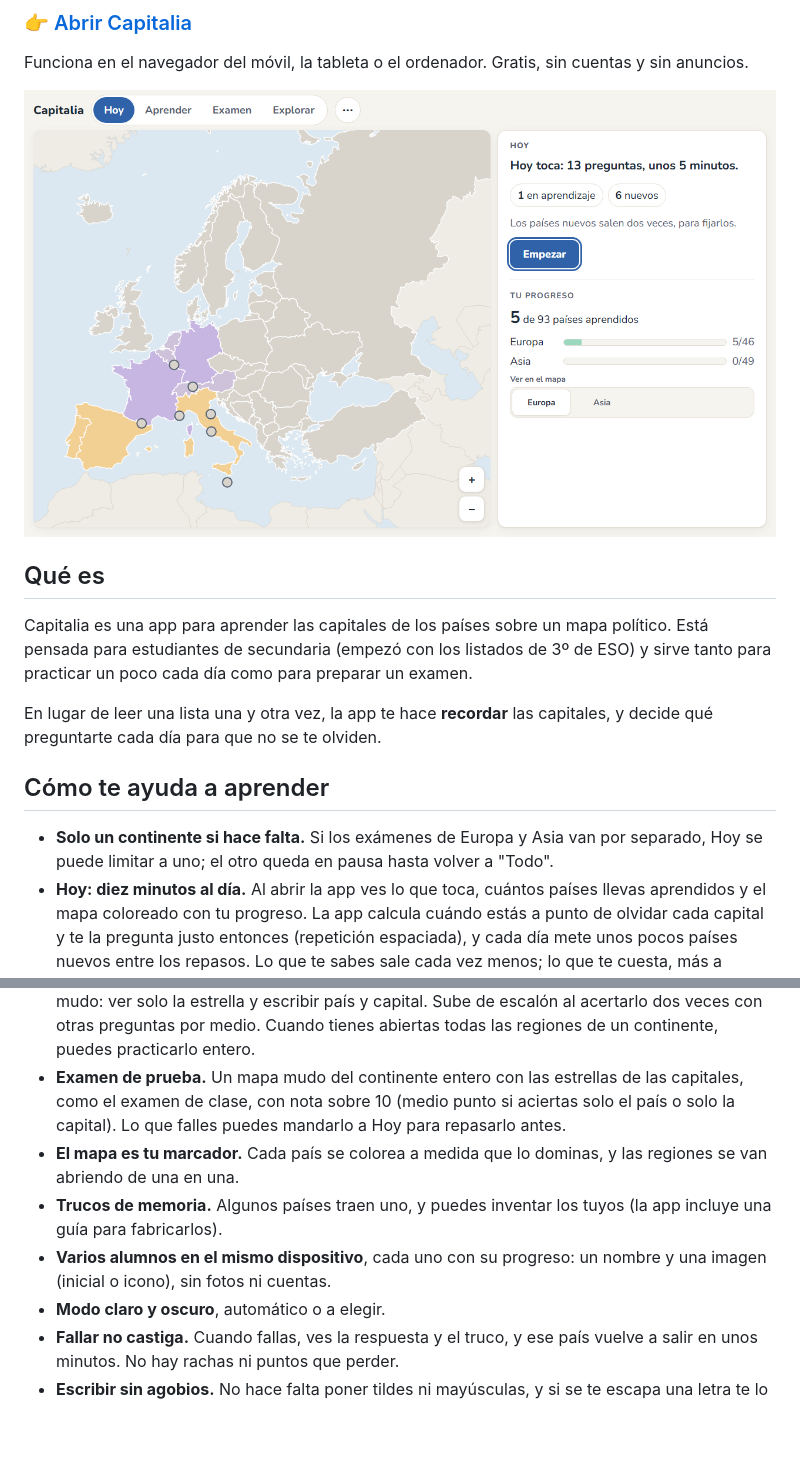
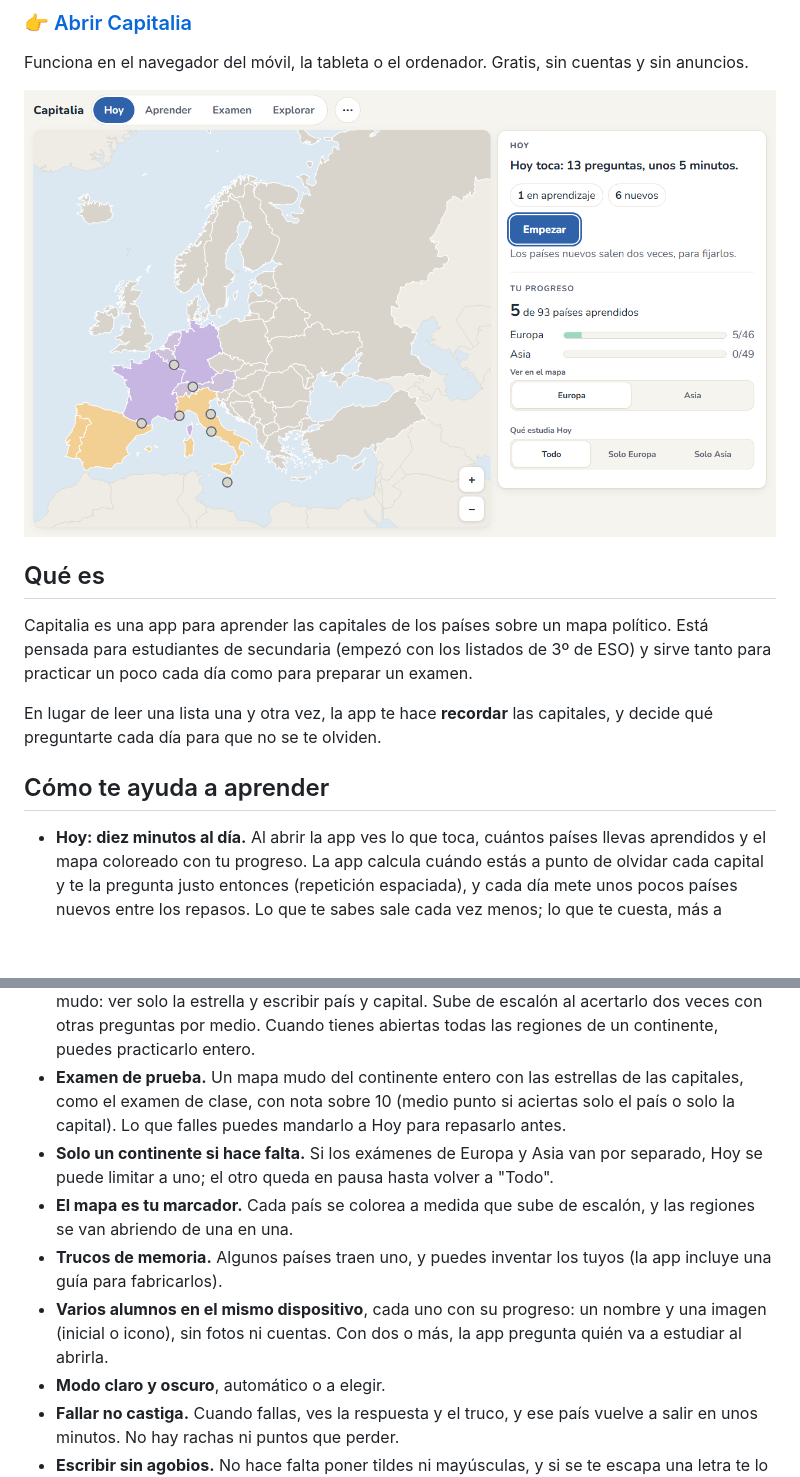
Before and after one commit to Darmin-ddr/capitalia, a Markdown page: README.md, 2 parts joined by grey strips. GitHub-like rendering; pictures changed too: docs/capturas/hoy-escritorio.png; blank space fills up the shorter version.

```diff
--- a/README.md
+++ b/README.md
@@ -16,13 +16,13 @@ En lugar de leer una lista una y otra vez, la app te hace **recordar** las capit
 
 ## Cómo te ayuda a aprender
 
-- **Solo un continente si hace falta.** Si los exámenes de Europa y Asia van por separado, Hoy se puede limitar a uno; el otro queda en pausa hasta volver a "Todo".
 - **Hoy: diez minutos al día.** Al abrir la app ves lo que toca, cuántos países llevas aprendidos y el mapa coloreado con tu progreso. La app calcula cuándo estás a punto de olvidar cada capital y te la pregunta justo entonces (repetición espaciada), y cada día mete unos pocos países nuevos entre los repasos. Lo que te sabes sale cada vez menos; lo que te cuesta, más a menudo.
 - **Aprender, a tu ritmo.** Cada país sube cuatro escalones, de más fácil a más difícil: elegir la capital entre cuatro, colocar capitales en su país, escribirla sin ayuda y, por último, el mapa mudo: ver solo la estrella y escribir país y capital. Sube de escalón al acertarlo dos veces con otras preguntas por medio. Cuando tienes abiertas todas las regiones de un continente, puedes practicarlo entero.
 - **Examen de prueba.** Un mapa mudo del continente entero con las estrellas de las capitales, como el examen de clase, con nota sobre 10 (medio punto si aciertas solo el país o solo la capital). Lo que falles puedes mandarlo a Hoy para repasarlo antes.
-- **El mapa es tu marcador.** Cada país se colorea a medida que lo dominas, y las regiones se van abriendo de una en una.
+- **Solo un continente si hace falta.** Si los exámenes de Europa y Asia van por separado, Hoy se puede limitar a uno; el otro queda en pausa hasta volver a "Todo".
+- **El mapa es tu marcador.** Cada país se colorea a medida que sube de escalón, y las regiones se van abriendo de una en una.
 - **Trucos de memoria.** Algunos países traen uno, y puedes inventar los tuyos (la app incluye una guía para fabricarlos).
-- **Varios alumnos en el mismo dispositivo**, cada uno con su progreso: un nombre y una imagen (inicial o icono), sin fotos ni cuentas.
+- **Varios alumnos en el mismo dispositivo**, cada uno con su progreso: un nombre y una imagen (inicial o icono), sin fotos ni cuentas. Con dos o más, la app pregunta quién va a estudiar al abrirla.
 - **Modo claro y oscuro**, automático o a elegir.
 - **Fallar no castiga.** Cuando fallas, ves la respuesta y el truco, y ese país vuelve a salir en unos minutos. No hay rachas ni puntos que perder.
 - **Escribir sin agobios.** No hace falta poner tildes ni mayúsculas, y si se te escapa una letra te lo damos por bueno (pero vuelve a salir para afianzarlo).
```
Also changed, not shown: other parts of README.md (+6 -3 lines), docs/notas-tecnicas.md (+9 -0 lines), docs/plan-v2.md (+1 -1 lines), docs/capturas/examen-escritorio.png, docs/capturas/panel-adultos.png, 1 other file.
